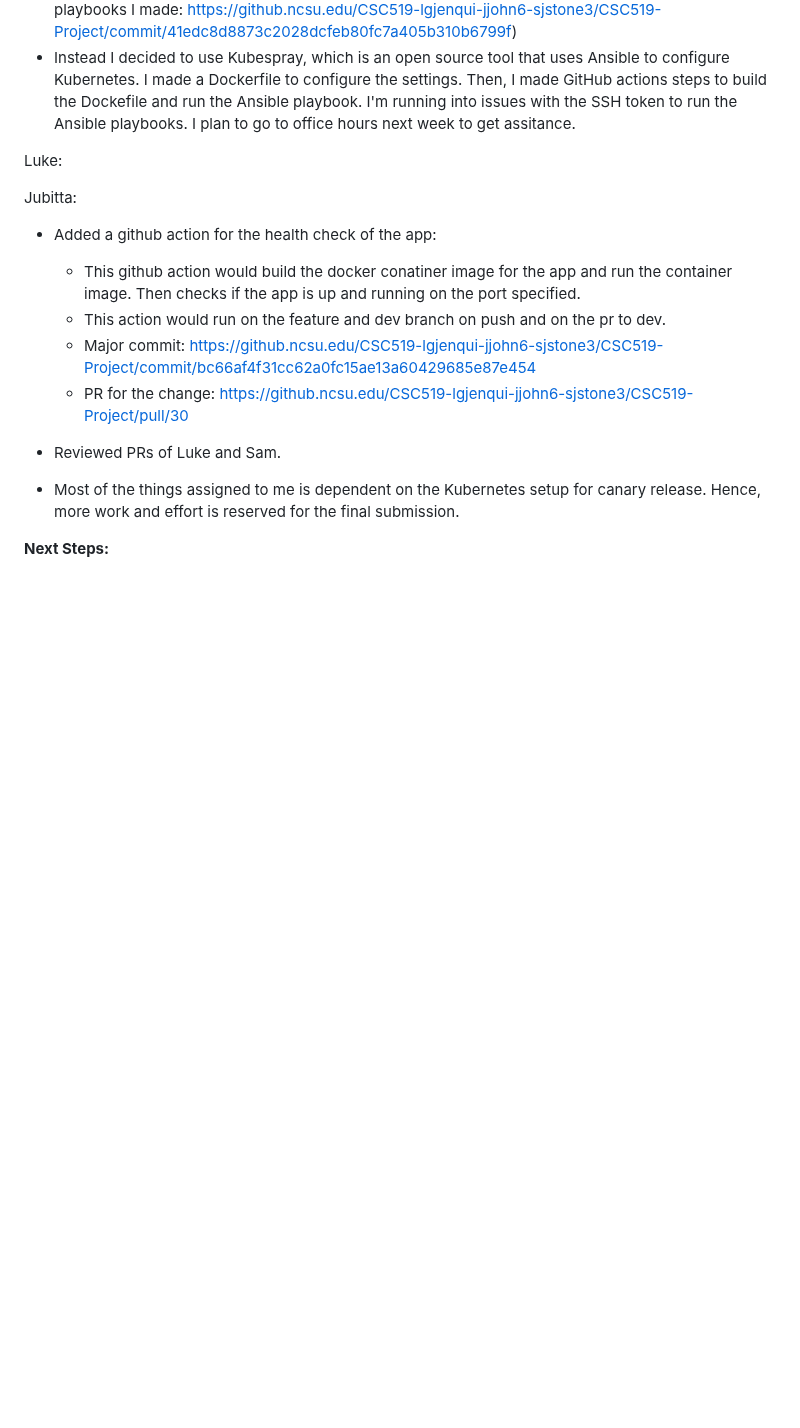
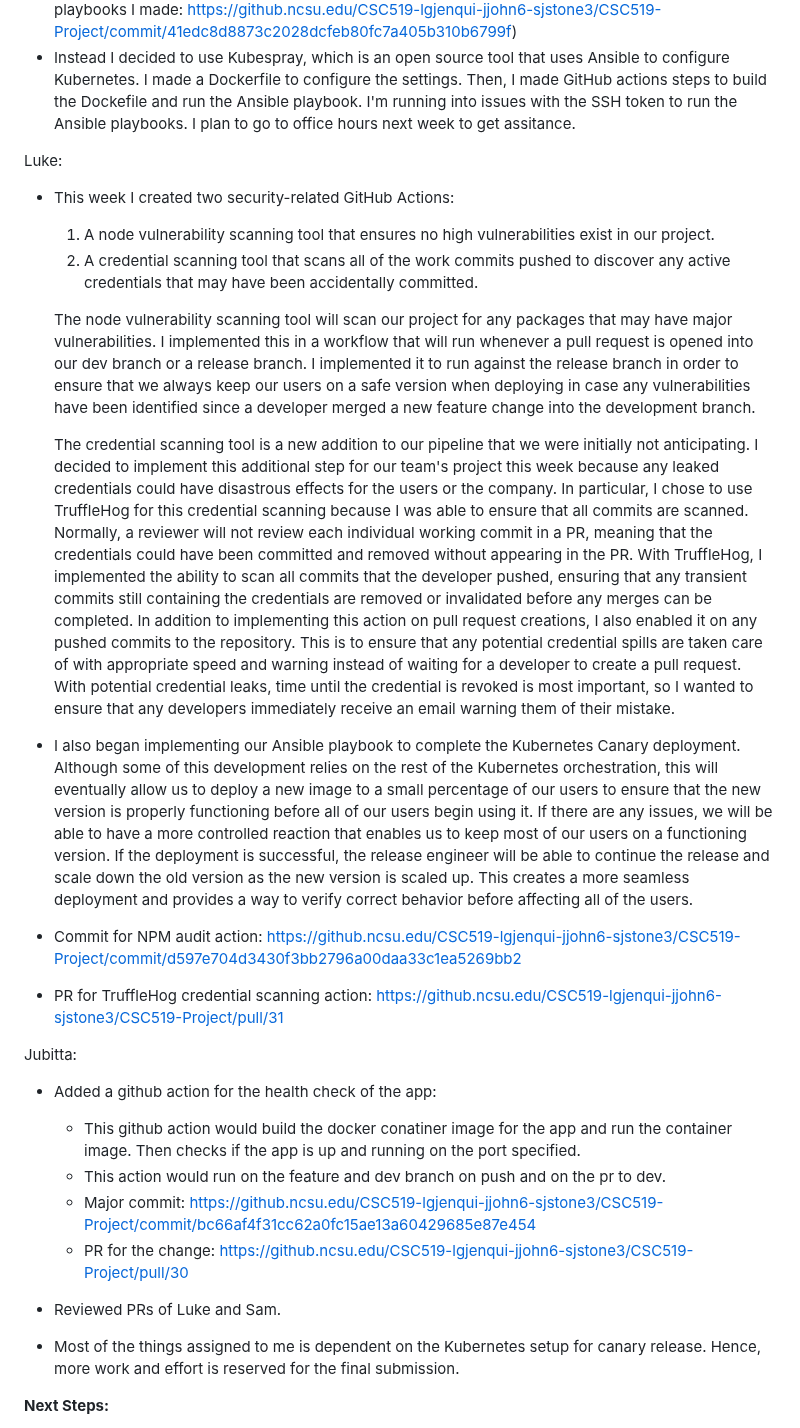
Before and after one commit to lgjenqui/CSC495-DevOpsProject, a Markdown page: status_report_2.md, the part around one of its changes. Drawn GitHub-style; blank space fills up the shorter version.

```diff
--- a/status_report_2.md
+++ b/status_report_2.md
@@ -5,6 +5,19 @@ Sam:
  - Instead I decided to use Kubespray, which is an open source tool that uses Ansible to configure Kubernetes. I made a Dockerfile to configure the settings. Then, I made GitHub actions steps to build the Dockefile and run the Ansible playbook. I'm running into issues with the SSH token to run the Ansible playbooks. I plan to go to office hours next week to get assitance.
 
 Luke:
+- This week I created two security-related GitHub Actions:
+  1. A node vulnerability scanning tool that ensures no high vulnerabilities exist in our project.
+  2. A credential scanning tool that scans all of the work commits pushed to discover any active credentials that may have been accidentally committed.
+
+  The node vulnerability scanning tool will scan our project for any packages that may have major vulnerabilities. I implemented this in a workflow that will run whenever a pull request is opened into our dev branch or a release branch. I implemented it to run against the release branch in order to ensure that we always keep our users on a safe version when deploying in case any vulnerabilities have been identified since a developer merged a new feature change into the development branch.
+
+  The credential scanning tool is a new addition to our pipeline that we were initially not anticipating. I decided to implement this additional step for our team's project this week because any leaked credentials could have disastrous effects for the users or the company. In particular, I chose to use TruffleHog for this credential scanning because I was able to ensure that all commits are scanned. Normally, a reviewer will not review each individual working commit in a PR, meaning that the credentials could have been committed and removed without appearing in the PR. With TruffleHog, I implemented the ability to scan all commits that the developer pushed, ensuring that any transient commits still containing the credentials are removed or invalidated before any merges can be completed. In addition to implementing this action on pull request creations, I also enabled it on any pushed commits to the repository. This is to ensure that any potential credential spills are taken care of with appropriate speed and warning instead of waiting for a developer to create a pull request. With potential credential leaks, time until the credential is revoked is most important, so I wanted to ensure that any developers immediately receive an email warning them of their mistake.
+
+- I also began implementing our Ansible playbook to complete the Kubernetes Canary deployment. Although some of this development relies on the rest of the Kubernetes orchestration, this will eventually allow us to deploy a new image to a small percentage of our users to ensure that the new version is properly functioning before all of our users begin using it. If there are any issues, we will be able to have a more controlled reaction that enables us to keep most of our users on a functioning version. If the deployment is successful, the release engineer will be able to continue the release and scale down the old version as the new version is scaled up. This creates a more seamless deployment and provides a way to verify correct behavior before affecting all of the users.
+
+- Commit for NPM audit action: https://github.ncsu.edu/CSC519-lgjenqui-jjohn6-sjstone3/CSC519-Project/commit/d597e704d3430f3bb2796a00daa33c1ea5269bb2
+- PR for TruffleHog credential scanning action: https://github.ncsu.edu/CSC519-lgjenqui-jjohn6-sjstone3/CSC519-Project/pull/31
+
 
 Jubitta:
 - Added a github action for the health check of the app:
```
Also changed, not shown: other parts of status_report_2.md (+21 -1 lines).
